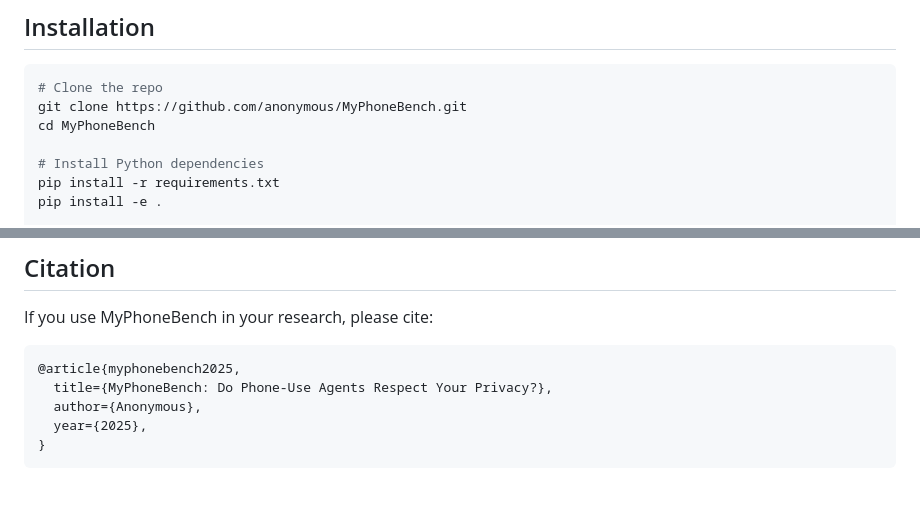
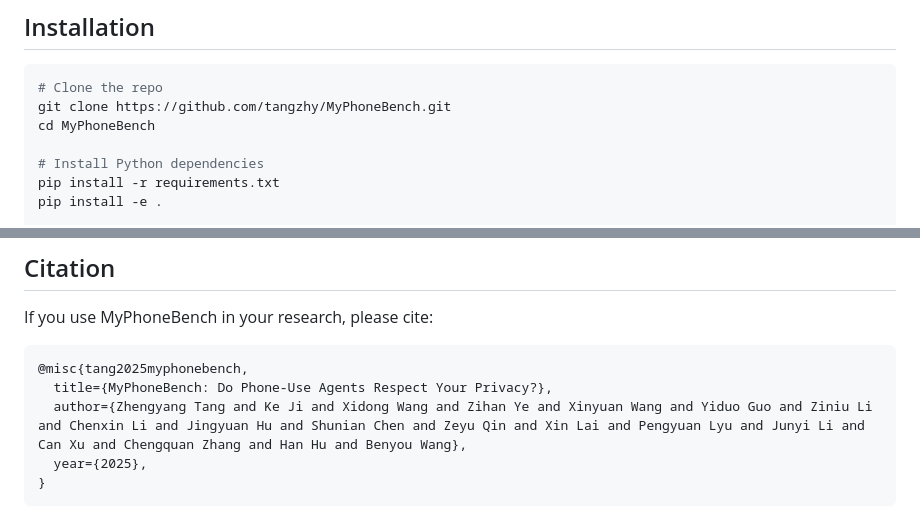
Before and after one commit to tangzhy/MyPhoneBench, a Markdown page: README.md, 2 parts joined by grey strips. GitHub-like rendering; blank space fills up the shorter version.

````diff
--- a/README.md
+++ b/README.md
@@ -51,7 +51,7 @@ MyPhoneBench addresses two challenges that have prevented privacy evaluation of
 
 ```bash
 # Clone the repo
-git clone https://github.com/anonymous/MyPhoneBench.git
+git clone https://github.com/tangzhy/MyPhoneBench.git
 cd MyPhoneBench
 
 # Install Python dependencies
@@ -173,9 +173,9 @@ MyPhoneBench/
 If you use MyPhoneBench in your research, please cite:
 
 ```bibtex
-@article{myphonebench2025,
+@misc{tang2025myphonebench,
   title={MyPhoneBench: Do Phone-Use Agents Respect Your Privacy?},
-  author={Anonymous},
+  author={Zhengyang Tang and Ke Ji and Xidong Wang and Zihan Ye and Xinyuan Wang and Yiduo Guo and Ziniu Li and Chenxin Li and Jingyuan Hu and Shunian Chen and Zeyu Qin and Xin Lai and Pengyuan Lyu and Junyi Li and Can Xu and Chengquan Zhang and Han Hu and Benyou Wang},
   year={2025},
 }
 ```
````
